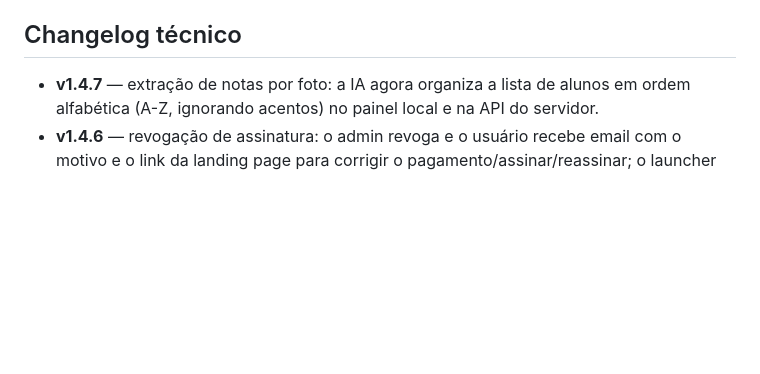
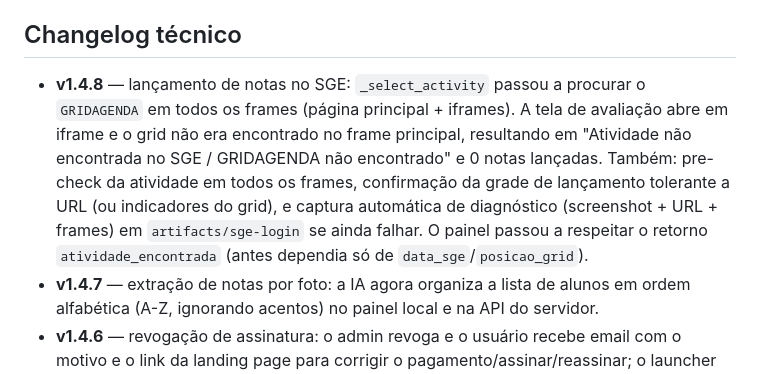
Before and after one commit to FelipeMarques-bot/botdoprofessor-local, a Markdown page: docs/LAUNCHER.md, the part around the change. GitHub-like rendering; blank space fills up the shorter version.

Commit message:
docs(launcher): changelog v1.4.8 - busca GRIDAGENDA em iframes no lancamento de notas

```diff
--- a/docs/LAUNCHER.md
+++ b/docs/LAUNCHER.md
@@ -103,6 +103,15 @@ python -m PyInstaller BotDoProfessor.spec --noconfirm --clean
 
 ## Changelog técnico
 
+- **v1.4.8** — lançamento de notas no SGE: `_select_activity` passou a procurar o
+  `GRIDAGENDA` em todos os frames (página principal + iframes). A tela de avaliação
+  abre em iframe e o grid não era encontrado no frame principal, resultando em
+  "Atividade não encontrada no SGE / GRIDAGENDA não encontrado" e 0 notas lançadas.
+  Também: pre-check da atividade em todos os frames, confirmação da grade de
+  lançamento tolerante a URL (ou indicadores do grid), e captura automática de
+  diagnóstico (screenshot + URL + frames) em `artifacts/sge-login` se ainda falhar.
+  O painel passou a respeitar o retorno `atividade_encontrada` (antes dependia só
+  de `data_sge`/`posicao_grid`).
 - **v1.4.7** — extração de notas por foto: a IA agora organiza a lista de alunos
   em ordem alfabética (A-Z, ignorando acentos) no painel local e na API do servidor.
 - **v1.4.6** — revogação de assinatura: o admin revoga e o usuário recebe email
```
